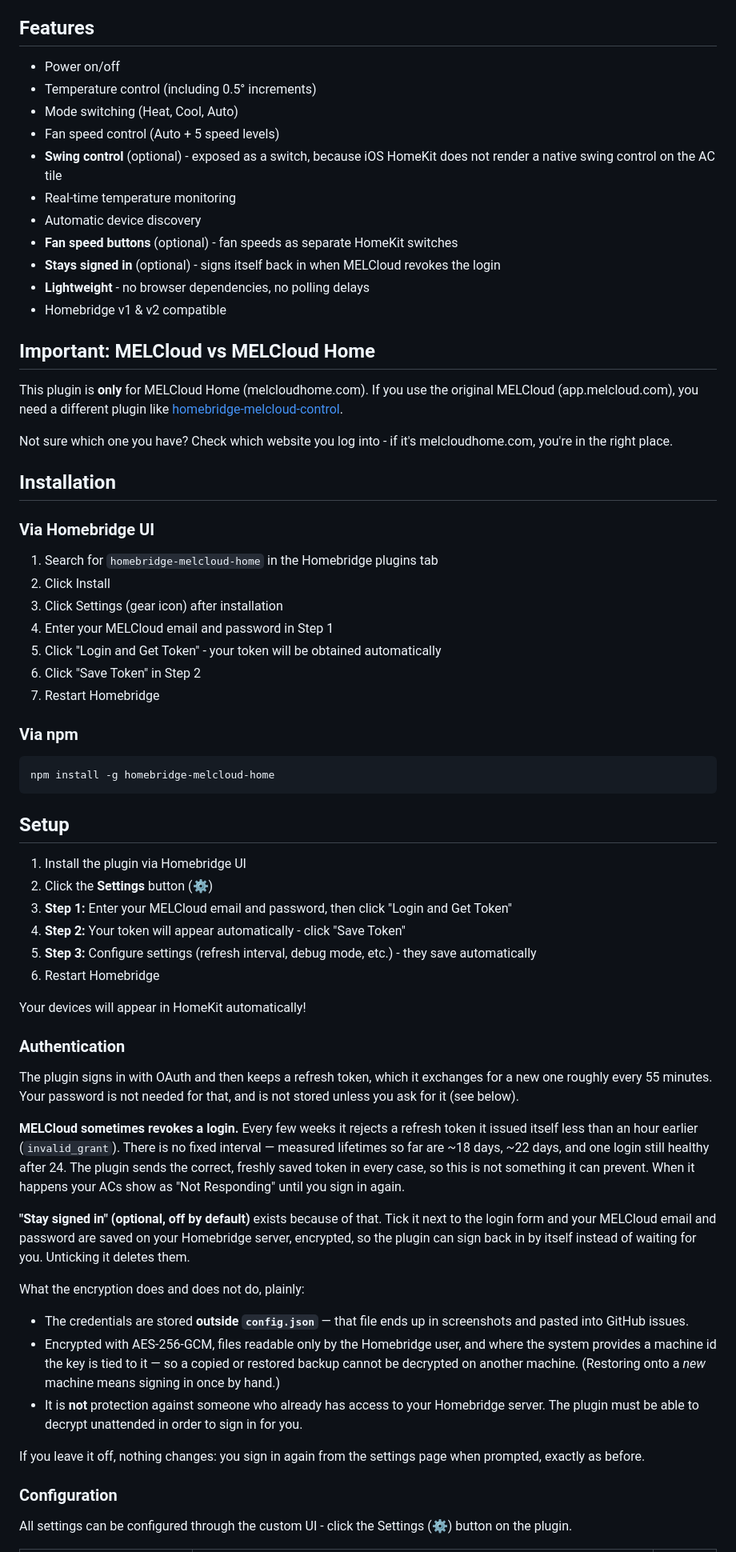
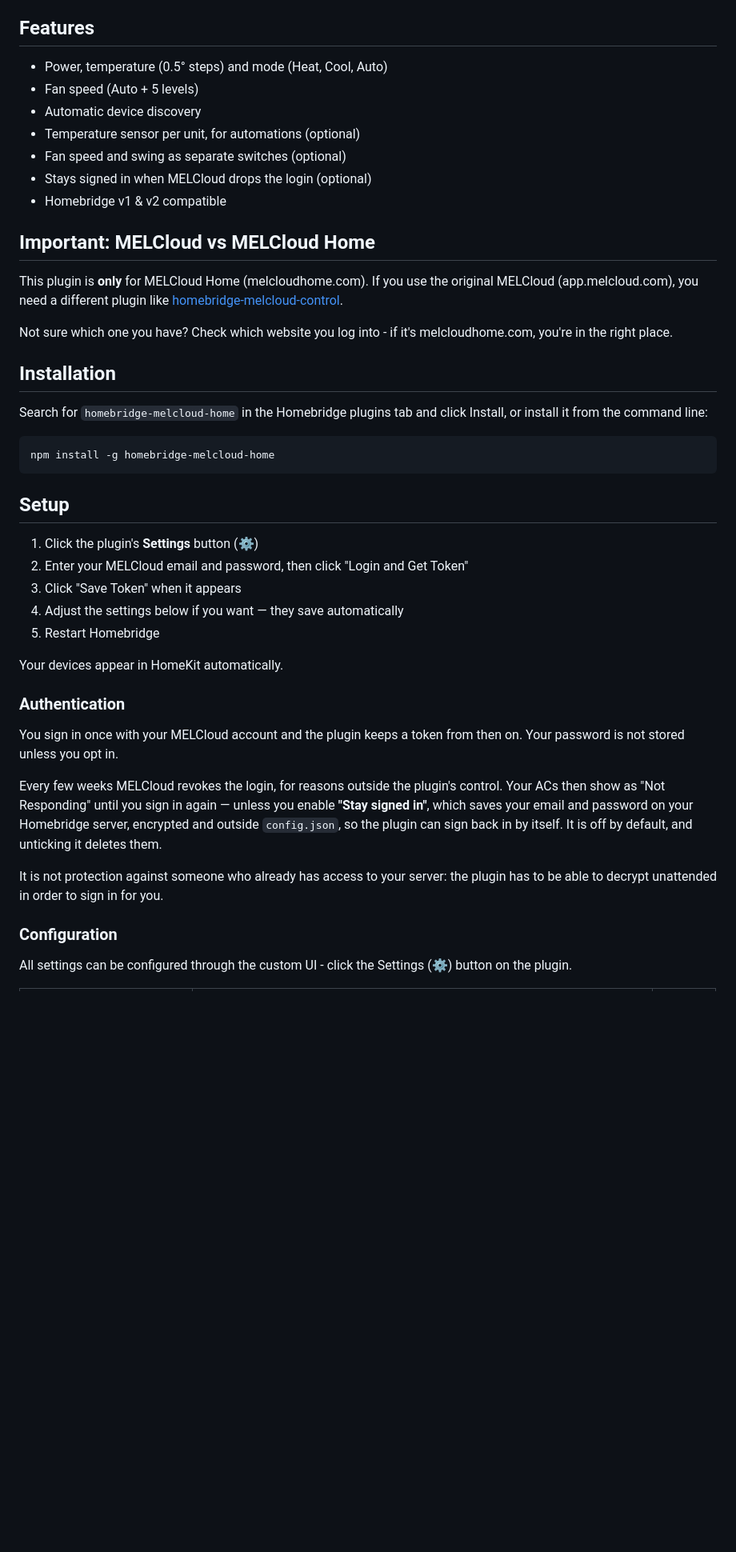
Before and after one commit to eehnsio/homebridge-melcloud-home, a Markdown page: README.md, the part around one of its changes. Shown at 80% size. Drawn GitHub-style; blank space fills up the shorter version.

Commit message:
docs: trim the README to what the plugin does
A README should explain, not detail. The authentication section had grown
into a write-up of the invalid_grant investigation — measured token
lifetimes, AES-256-GCM, machine-id key binding — none of which helps
someone decide whether to install the plugin. What survives is the one
thing a user has to weigh: "Stay signed in" saves your password, and it is
no defence against someone who already has access to your server.

Also: the feature list explained iOS HomeKit's swing rendering mid-bullet,
and Installation and Setup both walked through signing in.

Authentication 268 words -> 116, features 11 bullets -> 7, config table one
line per option.

````diff
--- a/README.md
+++ b/README.md
@@ -21,16 +21,12 @@ Thanks to [homebridge-melcloud-control](https://github.com/grzegorz914/homebridg
 
 ## Features
 
-- Power on/off
-- Temperature control (including 0.5° increments)
-- Mode switching (Heat, Cool, Auto)
-- Fan speed control (Auto + 5 speed levels)
-- **Swing control** (optional) - exposed as a switch, because iOS HomeKit does not render a native swing control on the AC tile
-- Real-time temperature monitoring
+- Power, temperature (0.5° steps) and mode (Heat, Cool, Auto)
+- Fan speed (Auto + 5 levels)
 - Automatic device discovery
-- **Fan speed buttons** (optional) - fan speeds as separate HomeKit switches
-- **Stays signed in** (optional) - signs itself back in when MELCloud revokes the login
-- **Lightweight** - no browser dependencies, no polling delays
+- Temperature sensor per unit, for automations (optional)
+- Fan speed and swing as separate switches (optional)
+- Stays signed in when MELCloud drops the login (optional)
 - Homebridge v1 & v2 compatible
 
 ## Important: MELCloud vs MELCloud Home
@@ -41,17 +37,8 @@ Not sure which one you have? Check which website you log into - if it's melcloud
 
 ## Installation
 
-### Via Homebridge UI
-
-1. Search for `homebridge-melcloud-home` in the Homebridge plugins tab
-2. Click Install
-3. Click Settings (gear icon) after installation
-4. Enter your MELCloud email and password in Step 1
-5. Click "Login and Get Token" - your token will be obtained automatically
-6. Click "Save Token" in Step 2
-7. Restart Homebridge
-
-### Via npm
+Search for `homebridge-melcloud-home` in the Homebridge plugins tab and click Install,
+or install it from the command line:
 
 ```bash
 npm install -g homebridge-melcloud-home
@@ -59,45 +46,27 @@ npm install -g homebridge-melcloud-home
 
 ## Setup
 
-1. Install the plugin via Homebridge UI
-2. Click the **Settings** button (⚙️)
-3. **Step 1:** Enter your MELCloud email and password, then click "Login and Get Token"
-4. **Step 2:** Your token will appear automatically - click "Save Token"
-5. **Step 3:** Configure settings (refresh interval, debug mode, etc.) - they save automatically
-6. Restart Homebridge
+1. Click the plugin's **Settings** button (⚙️)
+2. Enter your MELCloud email and password, then click "Login and Get Token"
+3. Click "Save Token" when it appears
+4. Adjust the settings below if you want — they save automatically
+5. Restart Homebridge
 
-Your devices will appear in HomeKit automatically!
+Your devices appear in HomeKit automatically.
 
 ### Authentication
 
-The plugin signs in with OAuth and then keeps a refresh token, which it exchanges for a
-new one roughly every 55 minutes. Your password is not needed for that, and is not stored
-unless you ask for it (see below).
+You sign in once with your MELCloud account and the plugin keeps a token from then on.
+Your password is not stored unless you opt in.
 
-**MELCloud sometimes revokes a login.** Every few weeks it rejects a refresh token it
-issued itself less than an hour earlier (`invalid_grant`). There is no fixed interval —
-measured lifetimes so far are ~18 days, ~22 days, and one login still healthy after 24.
-The plugin sends the correct, freshly saved token in every case, so this is not something
-it can prevent. When it happens your ACs show as "Not Responding" until you sign in again.
+Every few weeks MELCloud revokes the login, for reasons outside the plugin's control. Your
+ACs then show as "Not Responding" until you sign in again — unless you enable **"Stay
+signed in"**, which saves your email and password on your Homebridge server, encrypted and
+outside `config.json`, so the plugin can sign back in by itself. It is off by default, and
+unticking it deletes them.
 
-**"Stay signed in" (optional, off by default)** exists because of that. Tick it next to the
-login form and your MELCloud email and password are saved on your Homebridge server,
-encrypted, so the plugin can sign back in by itself instead of waiting for you. Unticking
-it deletes them.
-
-What the encryption does and does not do, plainly:
-
-- The credentials are stored **outside `config.json`** — that file ends up in screenshots
-  and pasted into GitHub issues.
-- Encrypted with AES-256-GCM, files readable only by the Homebridge user, and where the
-  system provides a machine id the key is tied to it — so a copied or restored backup
-  cannot be decrypted on another machine. (Restoring onto a *new* machine means signing
-  in once by hand.)
-- It is **not** protection against someone who already has access to your Homebridge
-  server. The plugin must be able to decrypt unattended in order to sign in for you.
-
-If you leave it off, nothing changes: you sign in again from the settings page when
-prompted, exactly as before.
+It is not protection against someone who already has access to your server: the plugin has
+to be able to decrypt unattended in order to sign in for you.
 
 ### Configuration
 
````
Also changed, not shown: other parts of README.md (+7 -8 lines).
